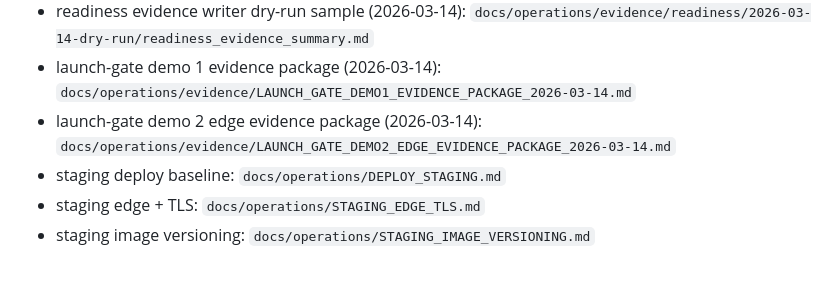
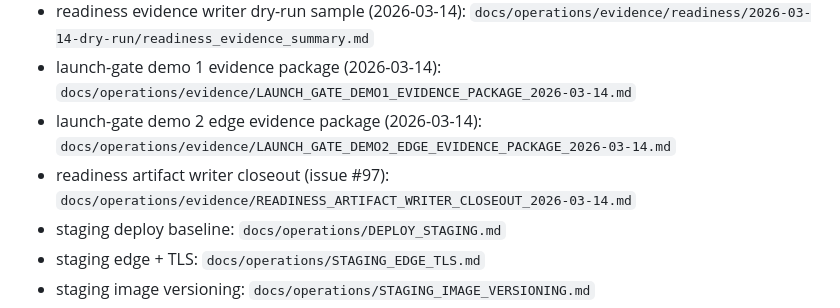
Before and after one commit to BoilerHAUS/moltch, a Markdown page: docs/README.md, the part around the change. Drawn GitHub-style; blank space fills up the shorter version.

Commit message:
docs: add readiness artifact writer closeout evidence (closes #97)

```diff
--- a/docs/README.md
+++ b/docs/README.md
@@ -53,6 +53,7 @@ Provide one navigation hub for product, governance, operations, and contribution
 - readiness evidence writer dry-run sample (2026-03-14): `docs/operations/evidence/readiness/2026-03-14-dry-run/readiness_evidence_summary.md`
 - launch-gate demo 1 evidence package (2026-03-14): `docs/operations/evidence/LAUNCH_GATE_DEMO1_EVIDENCE_PACKAGE_2026-03-14.md`
 - launch-gate demo 2 edge evidence package (2026-03-14): `docs/operations/evidence/LAUNCH_GATE_DEMO2_EDGE_EVIDENCE_PACKAGE_2026-03-14.md`
+- readiness artifact writer closeout (issue #97): `docs/operations/evidence/READINESS_ARTIFACT_WRITER_CLOSEOUT_2026-03-14.md`
 - staging deploy baseline: `docs/operations/DEPLOY_STAGING.md`
 - staging edge + TLS: `docs/operations/STAGING_EDGE_TLS.md`
 - staging image versioning: `docs/operations/STAGING_IMAGE_VERSIONING.md`
```
Also changed, not shown: 1 other file.
